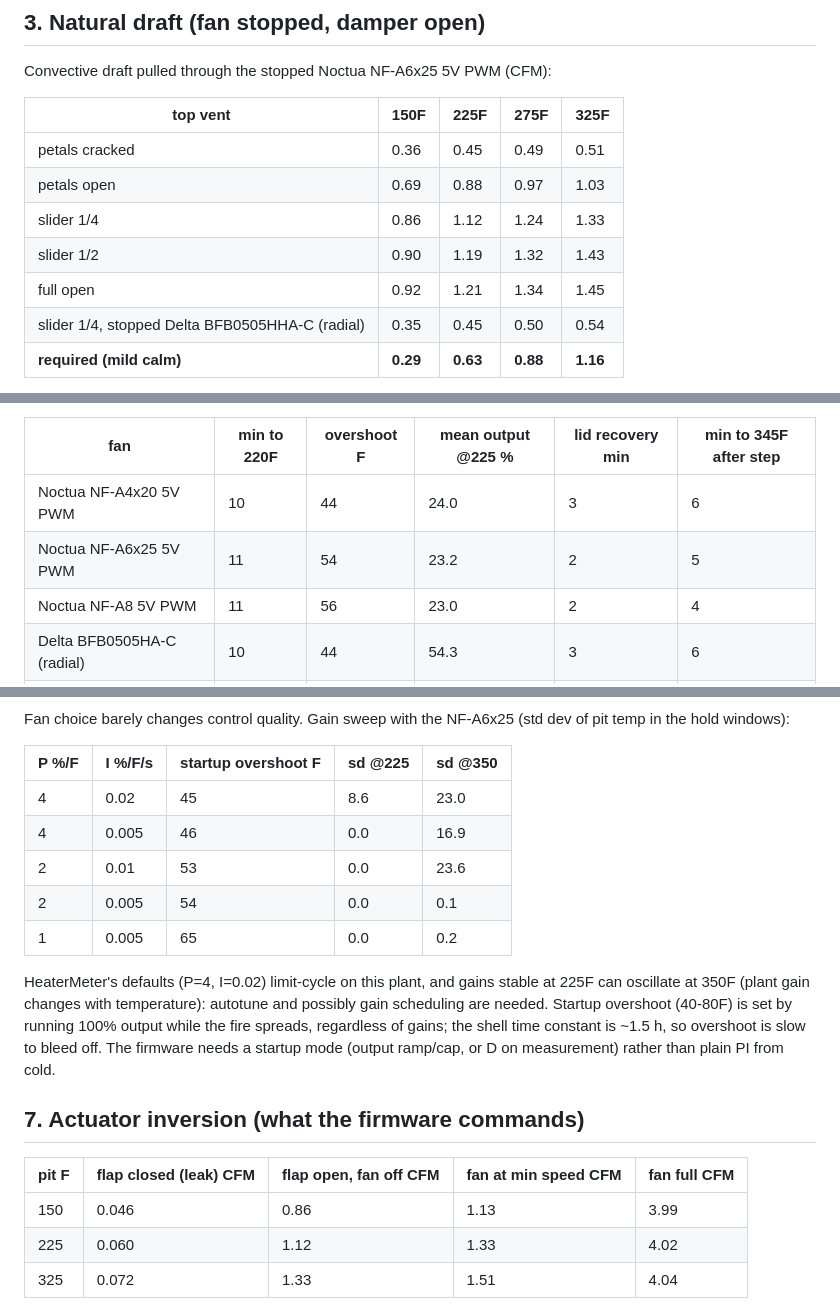
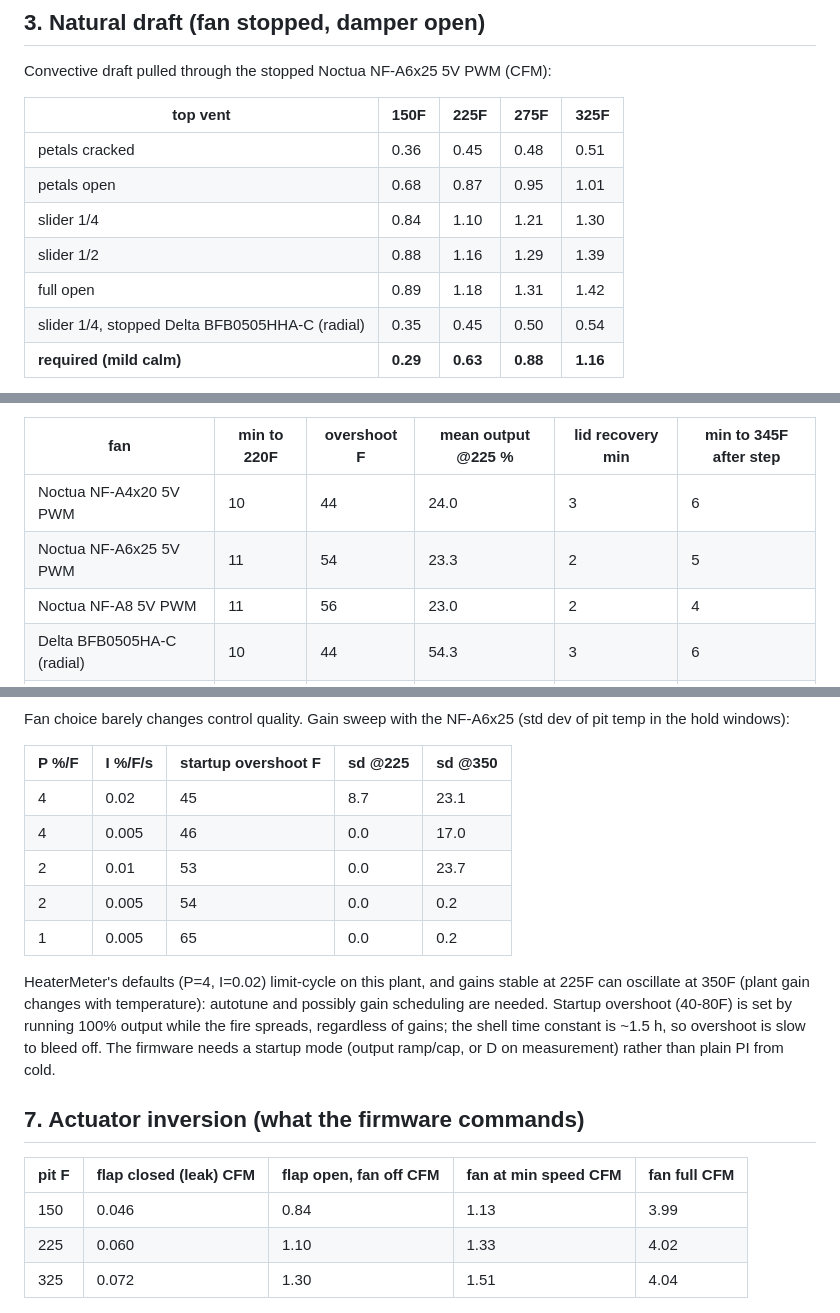
Before and after one commit to NathanHowell/minimeater, a Markdown page: docs/modeling/bge-large.md, 3 parts joined by grey strips. Drawn GitHub-style.

```diff
--- a/docs/modeling/bge-large.md
+++ b/docs/modeling/bge-large.md
@@ -57,11 +57,11 @@ Convective draft pulled through the stopped Noctua NF-A6x25 5V PWM (CFM):
 
 | top vent | 150F | 225F | 275F | 325F |
 |---|---|---|---|---|
-| petals cracked | 0.36 | 0.45 | 0.49 | 0.51 |
-| petals open | 0.69 | 0.88 | 0.97 | 1.03 |
-| slider 1/4 | 0.86 | 1.12 | 1.24 | 1.33 |
-| slider 1/2 | 0.90 | 1.19 | 1.32 | 1.43 |
-| full open | 0.92 | 1.21 | 1.34 | 1.45 |
+| petals cracked | 0.36 | 0.45 | 0.48 | 0.51 |
+| petals open | 0.68 | 0.87 | 0.95 | 1.01 |
+| slider 1/4 | 0.84 | 1.10 | 1.21 | 1.30 |
+| slider 1/2 | 0.88 | 1.16 | 1.29 | 1.39 |
+| full open | 0.89 | 1.18 | 1.31 | 1.42 |
 | slider 1/4, stopped Delta BFB0505HHA-C (radial) | 0.35 | 0.45 | 0.50 | 0.54 |
 | **required (mild calm)** | **0.29** | **0.63** | **0.88** | **1.16** |
 
@@ -155,7 +155,7 @@ Light at t=0 with a starter in a cold egg, setpoint 225F, lid opened for 2 min a
 | fan | min to 220F | overshoot F | mean output @225 % | lid recovery min | min to 345F after step |
 |---|---|---|---|---|---|
 | Noctua NF-A4x20 5V PWM | 10 | 44 | 24.0 | 3 | 6 |
-| Noctua NF-A6x25 5V PWM | 11 | 54 | 23.2 | 2 | 5 |
+| Noctua NF-A6x25 5V PWM | 11 | 54 | 23.3 | 2 | 5 |
 | Noctua NF-A8 5V PWM | 11 | 56 | 23.0 | 2 | 4 |
 | Delta BFB0505HA-C (radial) | 10 | 44 | 54.3 | 3 | 6 |
 | Delta BFB0505HHA-C (radial) | 11 | 49 | 53.4 | 2 | 5 |
@@ -167,10 +167,10 @@ Fan choice barely changes control quality. Gain sweep with the NF-A6x25 (std dev
 
 | P %/F | I %/F/s | startup overshoot F | sd @225 | sd @350 |
 |---|---|---|---|---|
-| 4 | 0.02 | 45 | 8.6 | 23.0 |
-| 4 | 0.005 | 46 | 0.0 | 16.9 |
-| 2 | 0.01 | 53 | 0.0 | 23.6 |
-| 2 | 0.005 | 54 | 0.0 | 0.1 |
+| 4 | 0.02 | 45 | 8.7 | 23.1 |
+| 4 | 0.005 | 46 | 0.0 | 17.0 |
+| 2 | 0.01 | 53 | 0.0 | 23.7 |
+| 2 | 0.005 | 54 | 0.0 | 0.2 |
 | 1 | 0.005 | 65 | 0.0 | 0.2 |
 
 HeaterMeter's defaults (P=4, I=0.02) limit-cycle on this plant, and gains stable at 225F can oscillate at 350F (plant gain changes with temperature): autotune and possibly gain scheduling are needed. Startup overshoot (40-80F) is set by running 100% output while the fire spreads, regardless of gains; the shell time constant is ~1.5 h, so overshoot is slow to bleed off. The firmware needs a startup mode (output ramp/cap, or D on measurement) rather than plain PI from cold.
@@ -179,9 +179,9 @@ HeaterMeter's defaults (P=4, I=0.02) limit-cycle on this plant, and gains stable
 
 | pit F | flap closed (leak) CFM | flap open, fan off CFM | fan at min speed CFM | fan full CFM |
 |---|---|---|---|---|
-| 150 | 0.046 | 0.86 | 1.13 | 3.99 |
-| 225 | 0.060 | 1.12 | 1.33 | 4.02 |
-| 325 | 0.072 | 1.33 | 1.51 | 4.04 |
+| 150 | 0.046 | 0.84 | 1.13 | 3.99 |
+| 225 | 0.060 | 1.10 | 1.33 | 4.02 |
+| 325 | 0.072 | 1.30 | 1.51 | 4.04 |
 
 ![actuator map](bge-large/actuator_map.png)
 
```
Also changed, not shown: other parts of docs/modeling/bge-large.md (+1 -1 lines), docs/cfd.md (+25 -0 lines), docs/modeling/bge-large/actuator_map.png, docs/modeling/bge-large/closed_loop.png, 5 other files.
